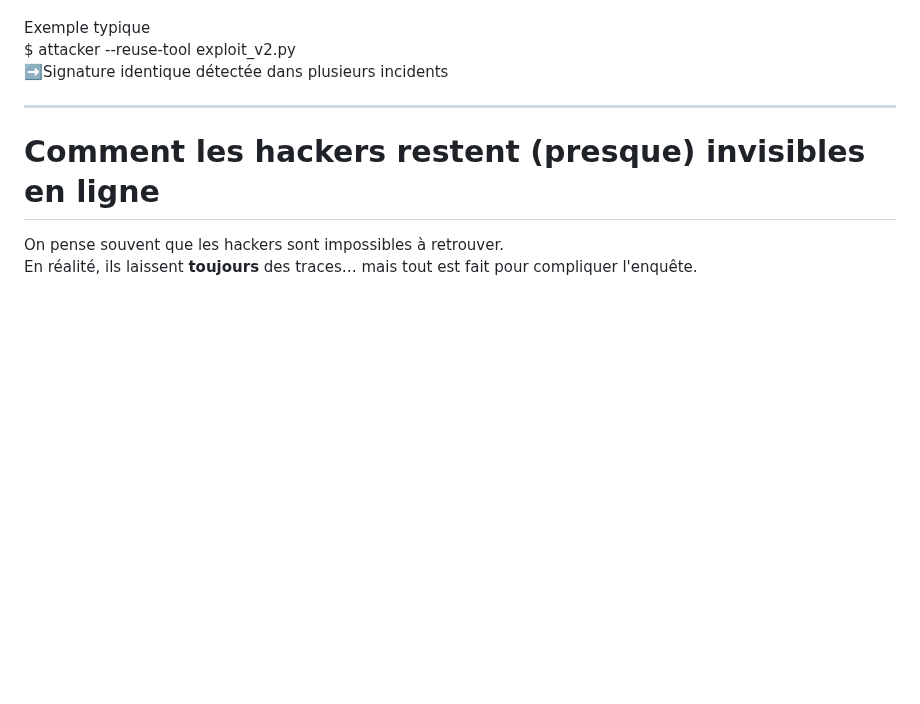
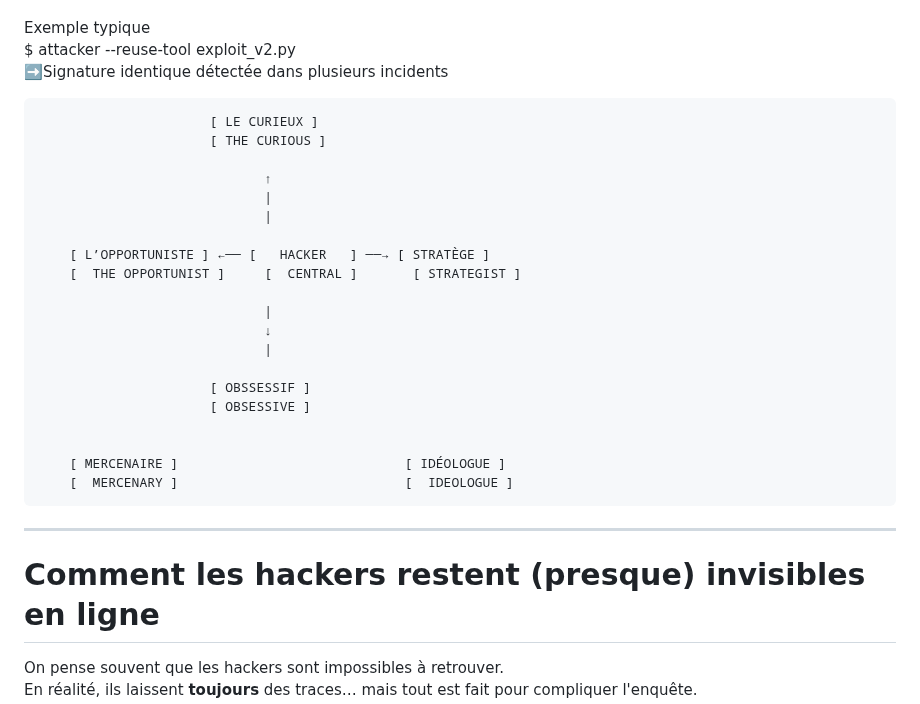
Before and after one commit to virg736/Ego_a_hackers-greatest-weakness, a Markdown page: README.md, the part around the change. GitHub-like rendering; blank space fills up the shorter version.

```diff
--- a/README.md
+++ b/README.md
@@ -23,6 +23,29 @@ Ces erreurs sont souvent liées à l'ego :
 Exemple typique
 $ attacker --reuse-tool exploit_v2.py
 ➡️Signature identique détectée dans plusieurs incidents
+
+
+                          [ LE CURIEUX ]
+                          [ THE CURIOUS ]
+
+                                 ↑
+                                 |
+                                 |
+
+        [ L’OPPORTUNISTE ] ←── [   HACKER   ] ──→ [ STRATÈGE ]
+        [  THE OPPORTUNIST ]     [  CENTRAL ]       [ STRATEGIST ]
+
+                                 |
+                                 ↓
+                                 |
+
+                          [ OBSSESSIF ]
+                          [ OBSESSIVE ]
+
+
+        [ MERCENAIRE ]                             [ IDÉOLOGUE ]
+        [  MERCENARY ]                             [  IDEOLOGUE ]
+
 
 ---
 
```
